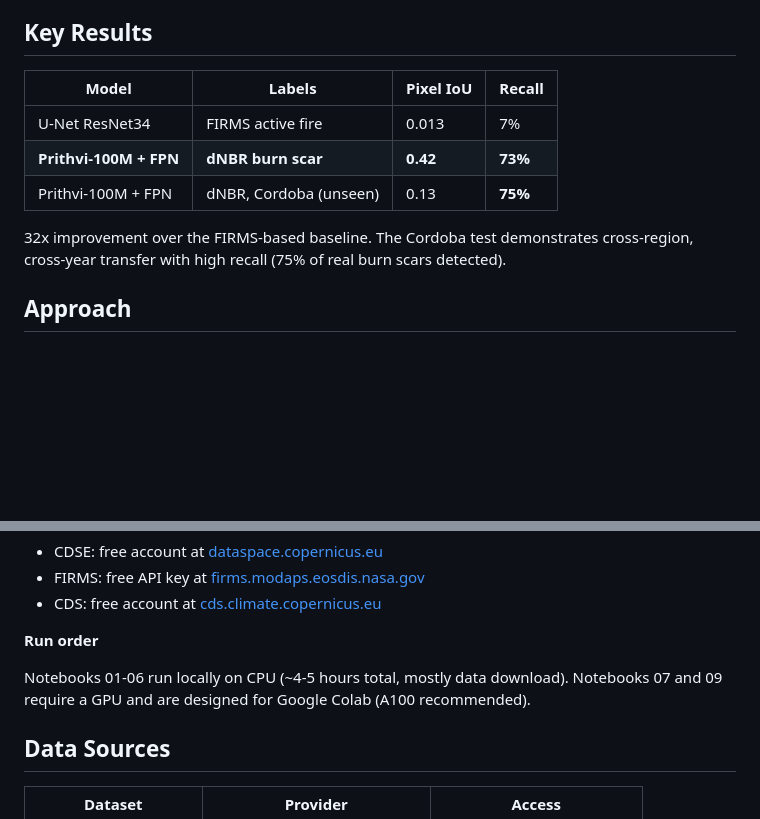
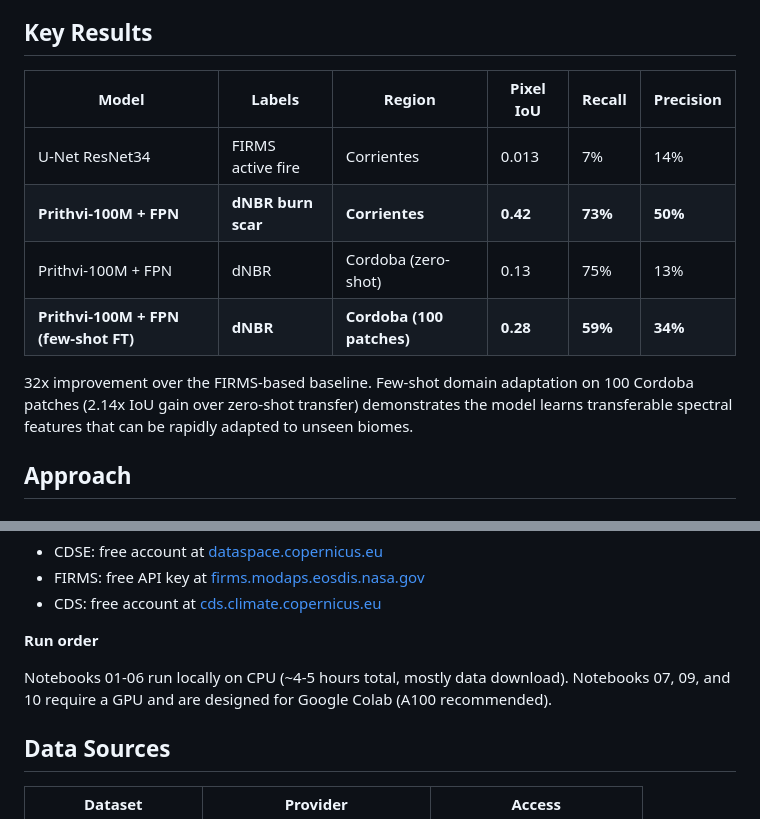
Before and after one commit to aacunapintos/wildfire-burn-scar-detection, a Markdown page: README.md, 2 parts joined by grey strips. Drawn GitHub-style; blank space fills up the shorter version.

```diff
--- a/README.md
+++ b/README.md
@@ -4,13 +4,14 @@ Semantic segmentation of wildfire burn scars using the IBM/NASA Prithvi-100M geo
 
 ## Key Results
 
-| Model | Labels | Pixel IoU | Recall |
-|---|---|---|---|
-| U-Net ResNet34 | FIRMS active fire | 0.013 | 7% |
-| **Prithvi-100M + FPN** | **dNBR burn scar** | **0.42** | **73%** |
-| Prithvi-100M + FPN | dNBR, Cordoba (unseen) | 0.13 | **75%** |
+| Model | Labels | Region | Pixel IoU | Recall | Precision |
+|---|---|---|---|---|---|
+| U-Net ResNet34 | FIRMS active fire | Corrientes | 0.013 | 7% | 14% |
+| **Prithvi-100M + FPN** | **dNBR burn scar** | **Corrientes** | **0.42** | **73%** | **50%** |
+| Prithvi-100M + FPN | dNBR | Cordoba (zero-shot) | 0.13 | 75% | 13% |
+| **Prithvi-100M + FPN (few-shot FT)** | **dNBR** | **Cordoba (100 patches)** | **0.28** | **59%** | **34%** |
 
-32x improvement over the FIRMS-based baseline. The Cordoba test demonstrates cross-region, cross-year transfer with high recall (75% of real burn scars detected).
+32x improvement over the FIRMS-based baseline. Few-shot domain adaptation on 100 Cordoba patches (2.14x IoU gain over zero-shot transfer) demonstrates the model learns transferable spectral features that can be rapidly adapted to unseen biomes.
 
 ## Approach
 
@@ -158,7 +180,7 @@ CDS_KEY=your_cds_key
 **Run order**
 
 Notebooks 01-06 run locally on CPU (~4-5 hours total, mostly data download).
-Notebooks 07 and 09 require a GPU and are designed for Google Colab (A100 recommended).
+Notebooks 07, 09, and 10 require a GPU and are designed for Google Colab (A100 recommended).
 
 ## Data Sources
 
```
Also changed, not shown: other parts of README.md (+25 -4 lines), results/cordoba_finetune_curves.png (added), 3 other files.
